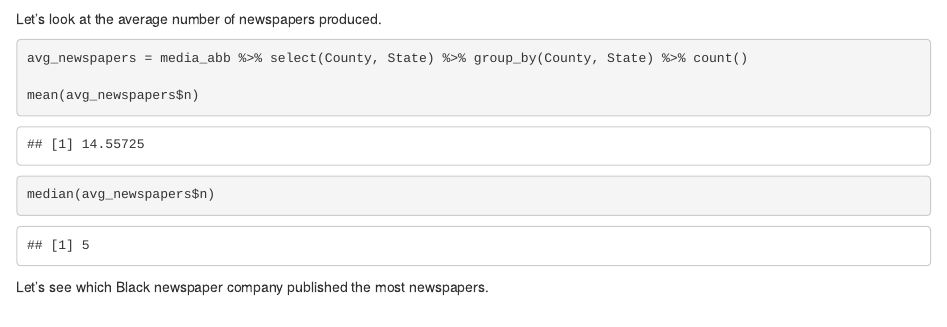
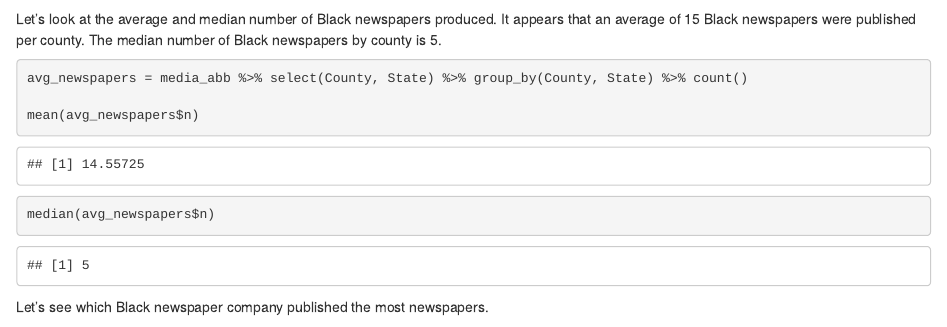
Before and after one commit to longyuangao/ENGI-E4800, an R Markdown document (Woomy/Media Item Analysis.Rmd): the page in a window 1100 px wide, from 13160 px down. Rendered offline with R 4.5, knitr and Pandoc, with nearby package versions.

Commit message:
More analysis.

````diff
--- a/Woomy/Media Item Analysis.Rmd
+++ b/Woomy/Media Item Analysis.Rmd
@@ -68,7 +68,7 @@ Line Graph.
 ```{r}
 ggplot() + geom_line(aes(y=n, x=Year), data = newspapers) + geom_point() + xlab("Year") + ylab("Number of Newspapers") + ggtitle("Number of Black Newspapers per Year") + xlim(1865, 1965) + theme(plot.title = element_text(hjust = 0.5))
 ```
-Let's look at the average number of newspapers produced.
+Let's look at the average and median number of Black newspapers produced. It appears that an average of 15 Black newspapers were published per county. The median number of Black newspapers by county is 5.
 ```{r}
 avg_newspapers = media_abb %>% select(County, State) %>% group_by(County, State) %>% count()
 
````
